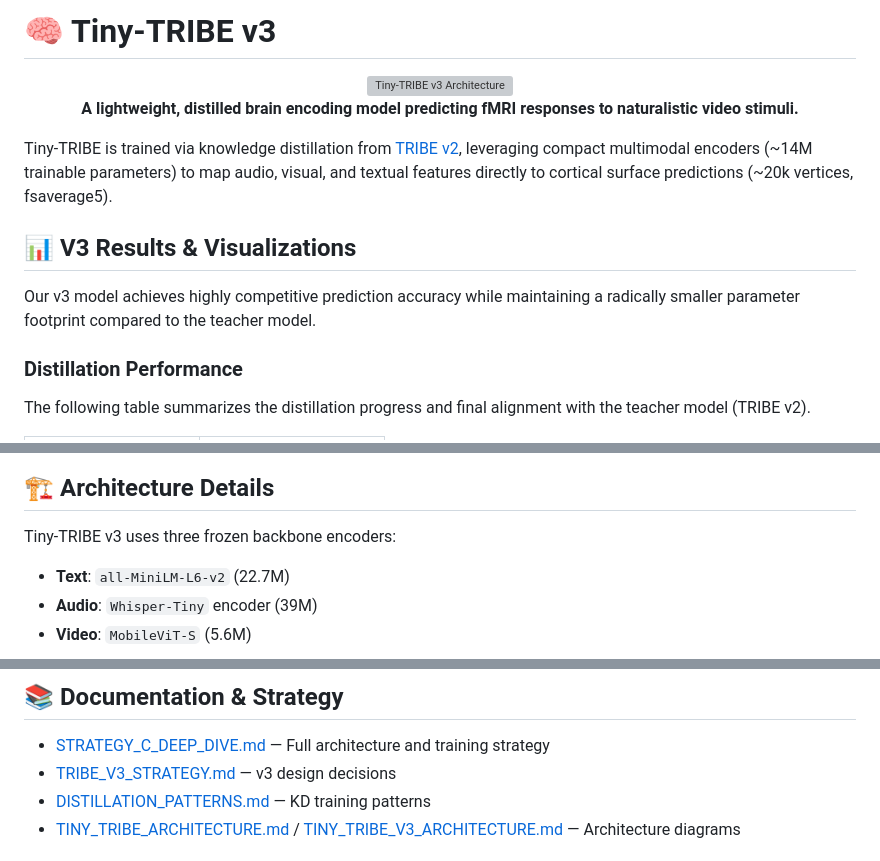
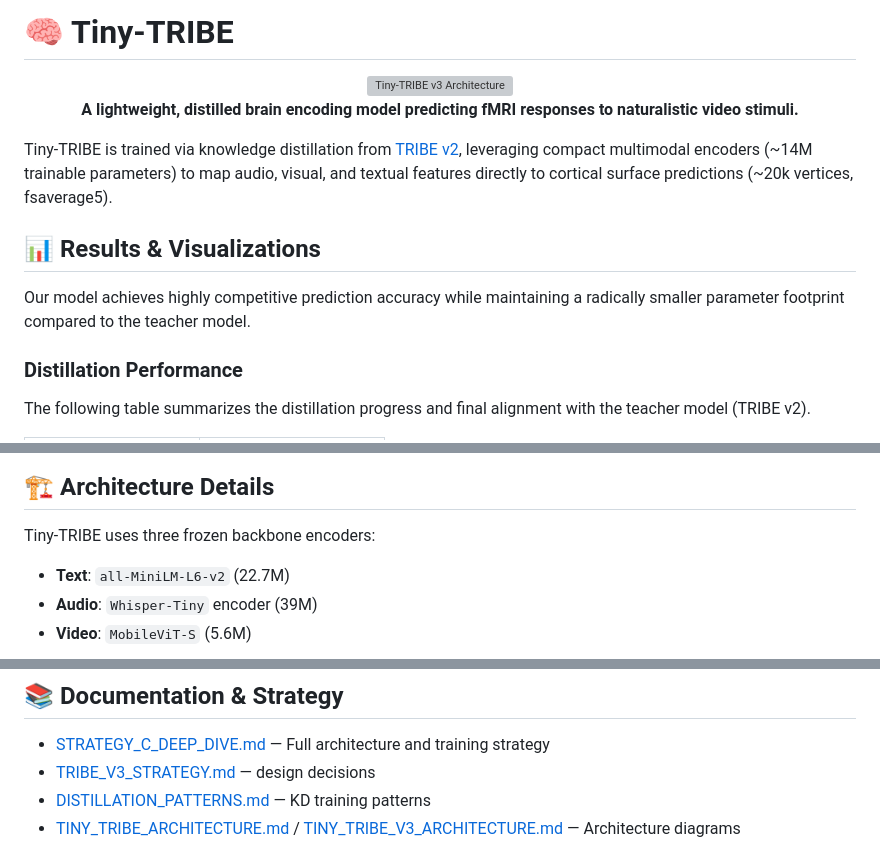
Before and after one commit to OnePunchMonk/tiny-tribe, a Markdown page: README.md, 3 parts joined by grey strips. Drawn GitHub-style; grey boxes are pictures that could not be loaded.

```diff
--- a/README.md
+++ b/README.md
@@ -1,4 +1,4 @@
-# 🧠 Tiny-TRIBE v3
+# 🧠 Tiny-TRIBE
 
 <div align="center">
   <img src="assets/tiny_tribe_v3_architecture.png" alt="Tiny-TRIBE v3 Architecture" width="1000"/>
@@ -10,9 +10,9 @@
 
 Tiny-TRIBE is trained via knowledge distillation from [TRIBE v2](https://github.com/facebookresearch/tribev2), leveraging compact multimodal encoders (~14M trainable parameters) to map audio, visual, and textual features directly to cortical surface predictions (~20k vertices, fsaverage5).
 
-## 📊 V3 Results & Visualizations
+## 📊 Results & Visualizations
 
-Our v3 model achieves highly competitive prediction accuracy while maintaining a radically smaller parameter footprint compared to the teacher model.
+Our model achieves highly competitive prediction accuracy while maintaining a radically smaller parameter footprint compared to the teacher model.
 
 ### Distillation Performance
 The following table summarizes the distillation progress and final alignment with the teacher model (TRIBE v2).
@@ -46,7 +46,7 @@ The following table showcases the mean activation patterns (greyish schema) comp
 
 ## 🏗️ Architecture Details
 
-Tiny-TRIBE v3 uses three frozen backbone encoders:
+Tiny-TRIBE uses three frozen backbone encoders:
 - **Text**: `all-MiniLM-L6-v2` (22.7M)
 - **Audio**: `Whisper-Tiny` encoder (39M)
 - **Video**: `MobileViT-S` (5.6M)
@@ -100,7 +100,7 @@ artifact-scripts/    # Experimental, legacy, and artifact scripts
 ## 📚 Documentation & Strategy
 
 - [STRATEGY_C_DEEP_DIVE.md](things-to-read/STRATEGY_C_DEEP_DIVE.md) — Full architecture and training strategy
-- [TRIBE_V3_STRATEGY.md](things-to-read/TRIBE_V3_STRATEGY.md) — v3 design decisions
+- [TRIBE_V3_STRATEGY.md](things-to-read/TRIBE_V3_STRATEGY.md) — design decisions
 - [DISTILLATION_PATTERNS.md](things-to-read/DISTILLATION_PATTERNS.md) — KD training patterns
 - [TINY_TRIBE_ARCHITECTURE.md](things-to-read/TINY_TRIBE_ARCHITECTURE.md) / [TINY_TRIBE_V3_ARCHITECTURE.md](things-to-read/TINY_TRIBE_V3_ARCHITECTURE.md) — Architecture diagrams
 
```
Also changed, not shown: other parts of README.md (+0 -2 lines).
